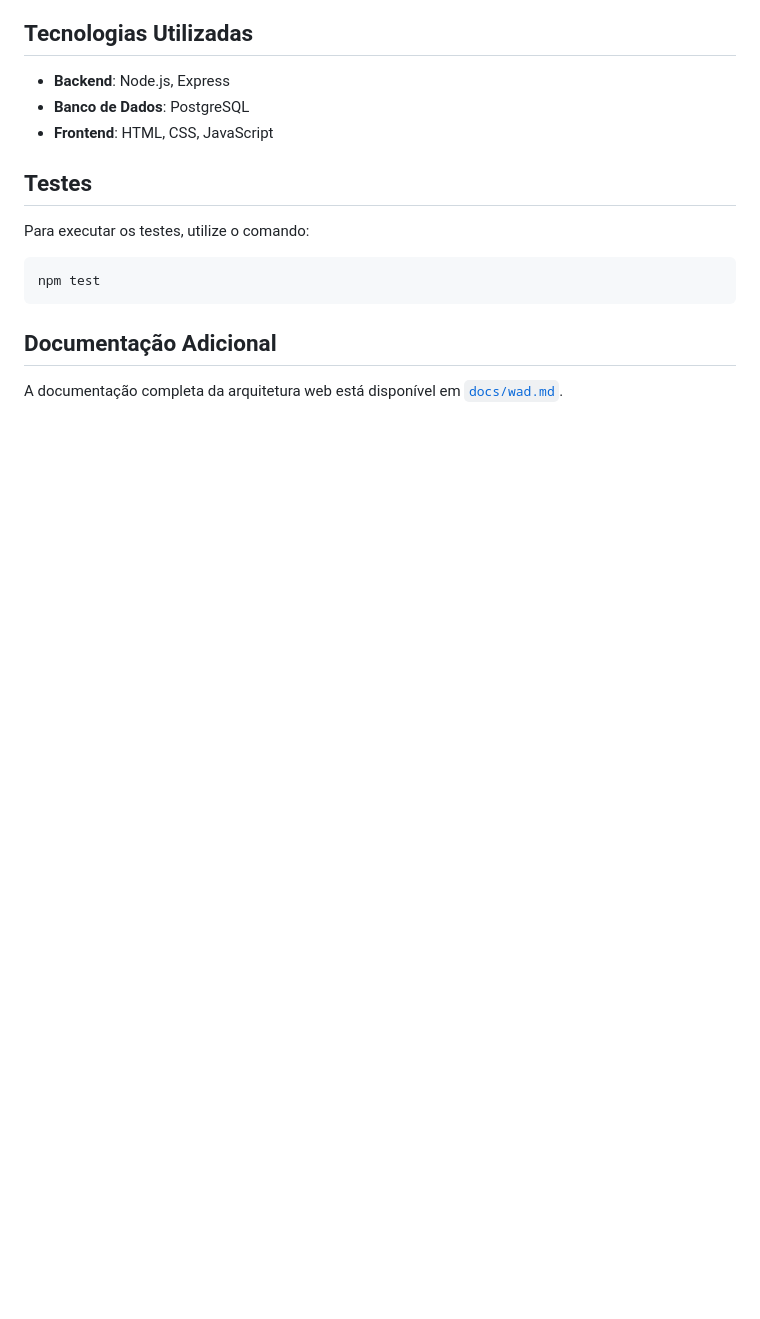
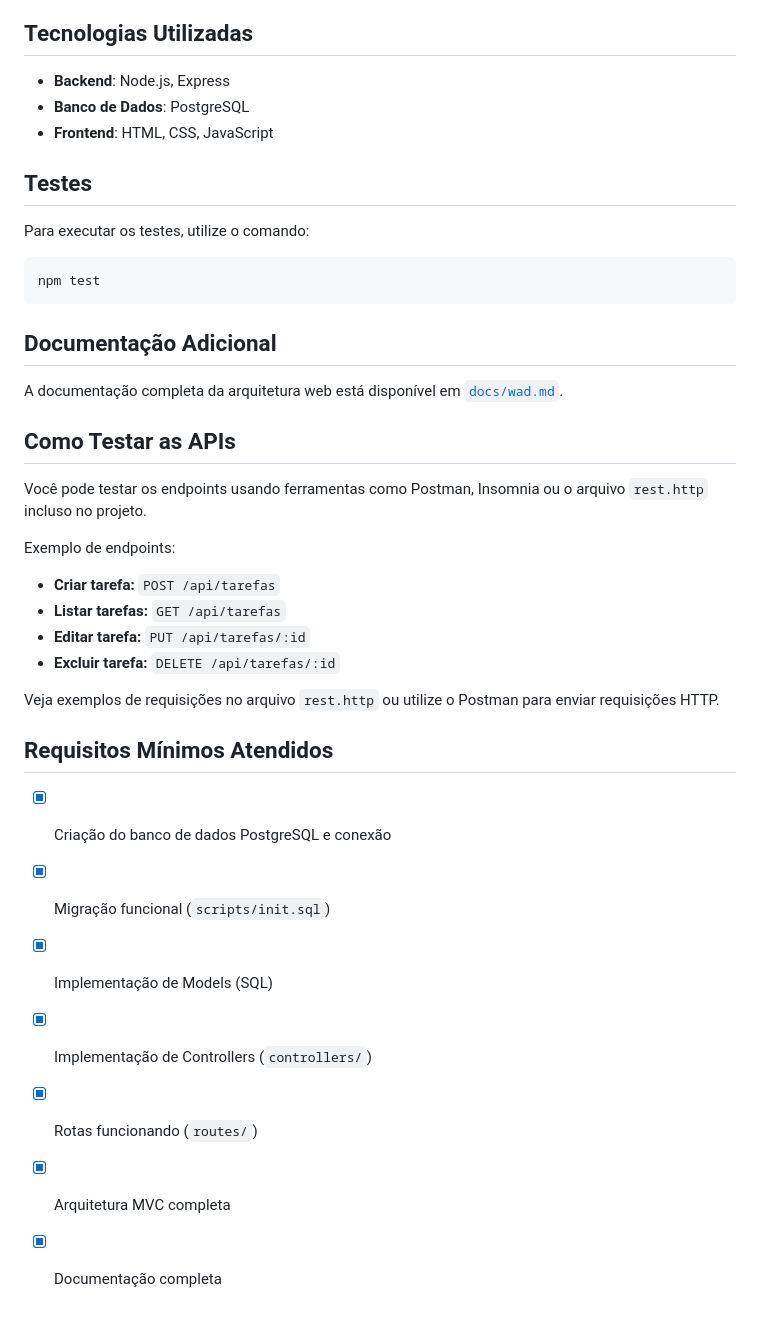
Before and after one commit to Kaian-Moura/Projectdb, a Markdown page: readme.md, the part around the change printed below. Drawn GitHub-style; blank space fills up the shorter version.

```diff
--- a/readme.md
+++ b/readme.md
@@ -133,3 +171,26 @@ npm test
 ## Documentação Adicional
 
 A documentação completa da arquitetura web está disponível em <a href="./docs/wad.md">`docs/wad.md`</a>.
+
+## Como Testar as APIs
+
+Você pode testar os endpoints usando ferramentas como Postman, Insomnia ou o arquivo `rest.http` incluso no projeto.
+
+Exemplo de endpoints:
+
+- **Criar tarefa:** `POST /api/tarefas`
+- **Listar tarefas:** `GET /api/tarefas`
+- **Editar tarefa:** `PUT /api/tarefas/:id`
+- **Excluir tarefa:** `DELETE /api/tarefas/:id`
+
+Veja exemplos de requisições no arquivo `rest.http` ou utilize o Postman para enviar requisições HTTP.
+
+## Requisitos Mínimos Atendidos
+
+- [x] Criação do banco de dados PostgreSQL e conexão
+- [x] Migração funcional (`scripts/init.sql`)
+- [x] Implementação de Models (SQL)
+- [x] Implementação de Controllers (`controllers/`)
+- [x] Rotas funcionando (`routes/`)
+- [x] Arquitetura MVC completa
+- [x] Documentação completa
```
Also changed, not shown: other parts of readme.md (+38 -0 lines).
